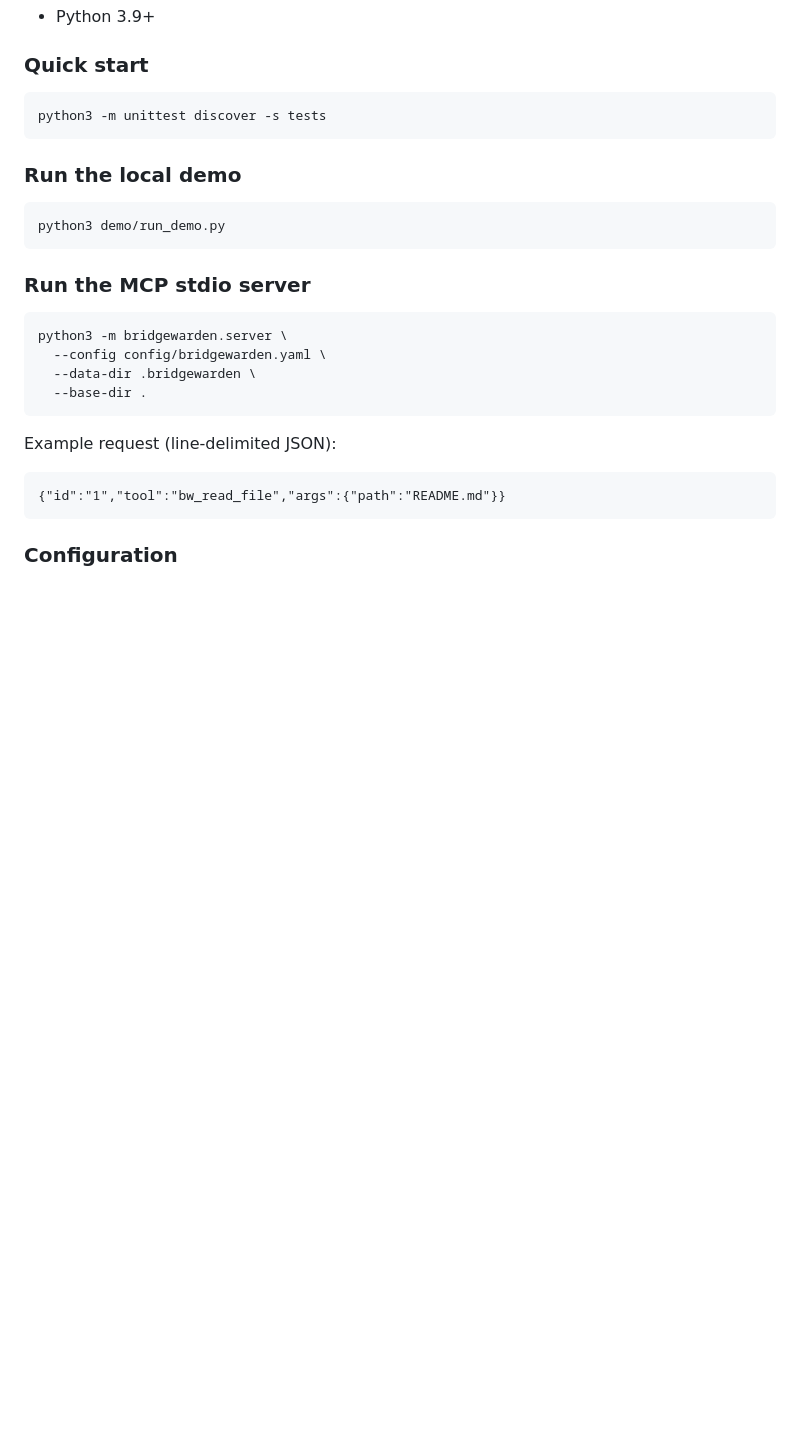
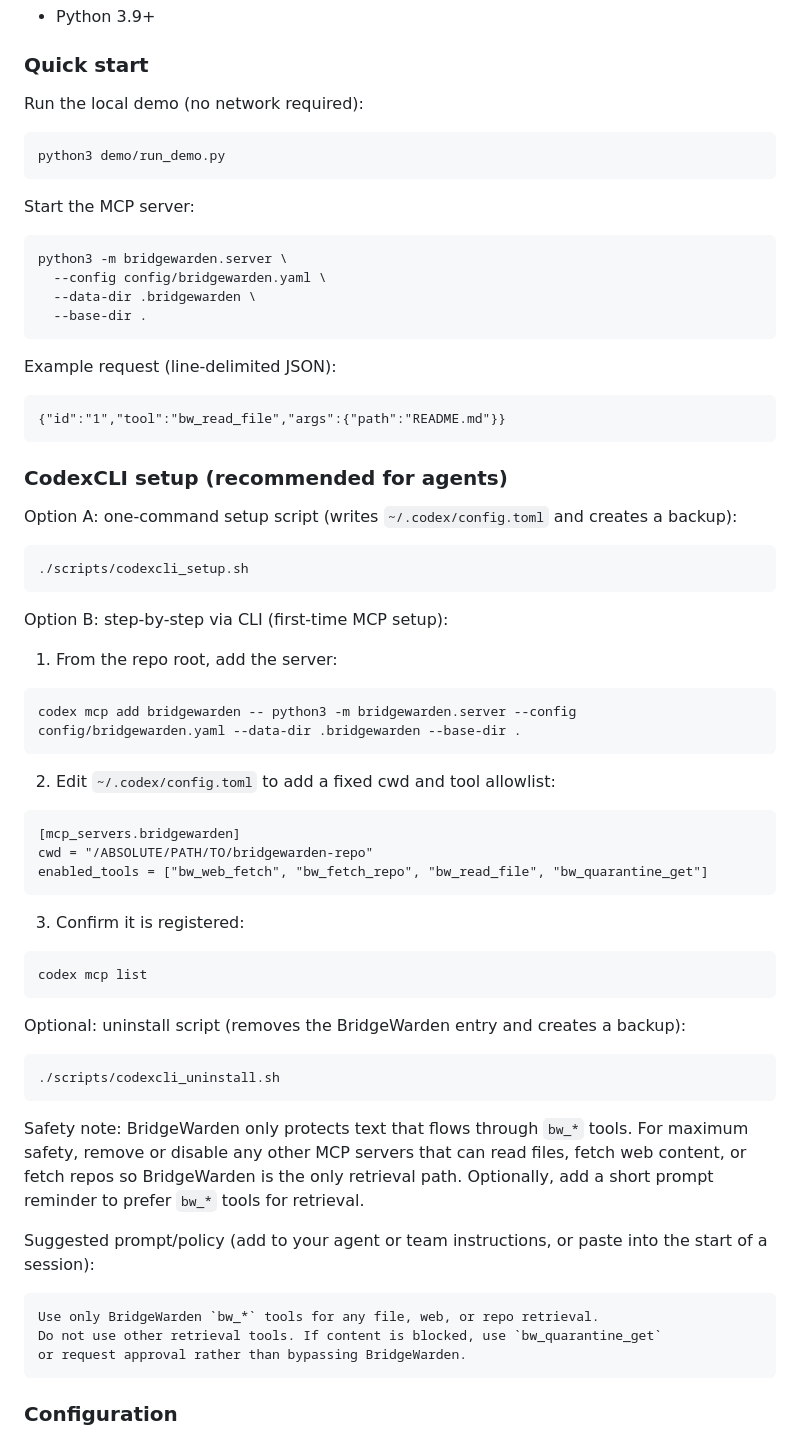
Before and after one commit to Jawbreaker1/bridgewarden, a Markdown page: README.md, the part around one of its changes. Rendered like a GitHub page; blank space fills up the shorter version.

````diff
--- a/README.md
+++ b/README.md
@@ -28,16 +28,12 @@ BridgeWarden is a Python-only project (stdlib only).
 - Python 3.9+
 
 ### Quick start
-```
-python3 -m unittest discover -s tests
-```
-
-### Run the local demo
+Run the local demo (no network required):
 ```
 python3 demo/run_demo.py
 ```
 
-### Run the MCP stdio server
+Start the MCP server:
 ```
 python3 -m bridgewarden.server \
   --config config/bridgewarden.yaml \
@@ -48,6 +44,46 @@ python3 -m bridgewarden.server \
 Example request (line-delimited JSON):
 ```
 {"id":"1","tool":"bw_read_file","args":{"path":"README.md"}}
+```
+
+### CodexCLI setup (recommended for agents)
+Option A: one-command setup script (writes `~/.codex/config.toml` and creates a backup):
+```
+./scripts/codexcli_setup.sh
+```
+
+Option B: step-by-step via CLI (first-time MCP setup):
+1) From the repo root, add the server:
+```
+codex mcp add bridgewarden -- python3 -m bridgewarden.server --config config/bridgewarden.yaml --data-dir .bridgewarden --base-dir .
+```
+2) Edit `~/.codex/config.toml` to add a fixed cwd and tool allowlist:
+```
+[mcp_servers.bridgewarden]
+cwd = "/ABSOLUTE/PATH/TO/bridgewarden-repo"
+enabled_tools = ["bw_web_fetch", "bw_fetch_repo", "bw_read_file", "bw_quarantine_get"]
+```
+3) Confirm it is registered:
+```
+codex mcp list
+```
+
+Optional: uninstall script (removes the BridgeWarden entry and creates a backup):
+```
+./scripts/codexcli_uninstall.sh
+```
+
+Safety note: BridgeWarden only protects text that flows through `bw_*` tools.
+For maximum safety, remove or disable any other MCP servers that can read files,
+fetch web content, or fetch repos so BridgeWarden is the only retrieval path.
+Optionally, add a short prompt reminder to prefer `bw_*` tools for retrieval.
+
+Suggested prompt/policy (add to your agent or team instructions, or paste into
+the start of a session):
+```
+Use only BridgeWarden `bw_*` tools for any file, web, or repo retrieval.
+Do not use other retrieval tools. If content is blocked, use `bw_quarantine_get`
+or request approval rather than bypassing BridgeWarden.
 ```
 
 ### Configuration
````
Also changed, not shown: other parts of README.md (+2 -67 lines).
